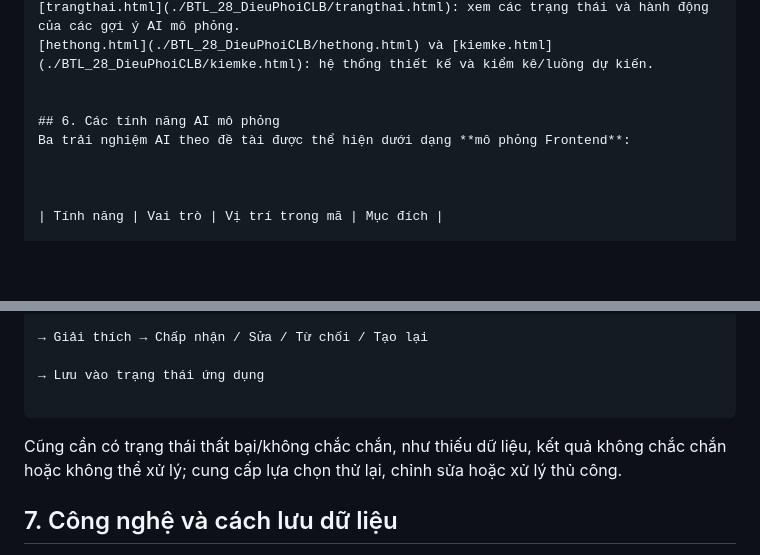
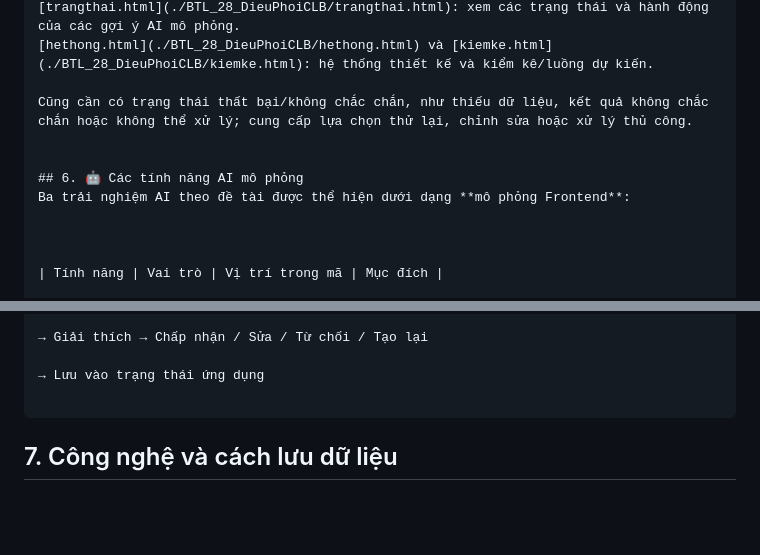
Before and after one commit to nguyenthithuhuonga40-droid/B-i-T-p-L-n-CSE-122-BTL28-Nh-m-9, a Markdown page: README.md, 2 parts joined by grey strips. GitHub-like rendering; blank space fills up the shorter version.

````diff
--- a/README.md
+++ b/README.md
@@ -241,8 +241,10 @@ Các trang dùng chung và luồng Người chơi trong module CourtConnect gồ
 [trangthai.html](./BTL_28_DieuPhoiCLB/trangthai.html): xem các trạng thái và hành động của các gợi ý AI mô phỏng.
 [hethong.html](./BTL_28_DieuPhoiCLB/hethong.html) và [kiemke.html](./BTL_28_DieuPhoiCLB/kiemke.html): hệ thống thiết kế và kiểm kê/luồng dự kiến.
 
+Cũng cần có trạng thái thất bại/không chắc chắn, như thiếu dữ liệu, kết quả không chắc chắn hoặc không thể xử lý; cung cấp lựa chọn thử lại, chỉnh sửa hoặc xử lý thủ công.
 
-## 6. Các tính năng AI mô phỏng
+
+## 6. 🤖 Các tính năng AI mô phỏng
 Ba trải nghiệm AI theo đề tài được thể hiện dưới dạng **mô phỏng Frontend**:
 
 
@@ -276,10 +278,6 @@ Nhập dữ liệu → Kiểm tra hợp lệ → Đang xử lý → Kết quả
 → Lưu vào trạng thái ứng dụng
 
 ```
-
-
-
-Cũng cần có trạng thái thất bại/không chắc chắn, như thiếu dữ liệu, kết quả không chắc chắn hoặc không thể xử lý; cung cấp lựa chọn thử lại, chỉnh sửa hoặc xử lý thủ công.
 
 
 
````
